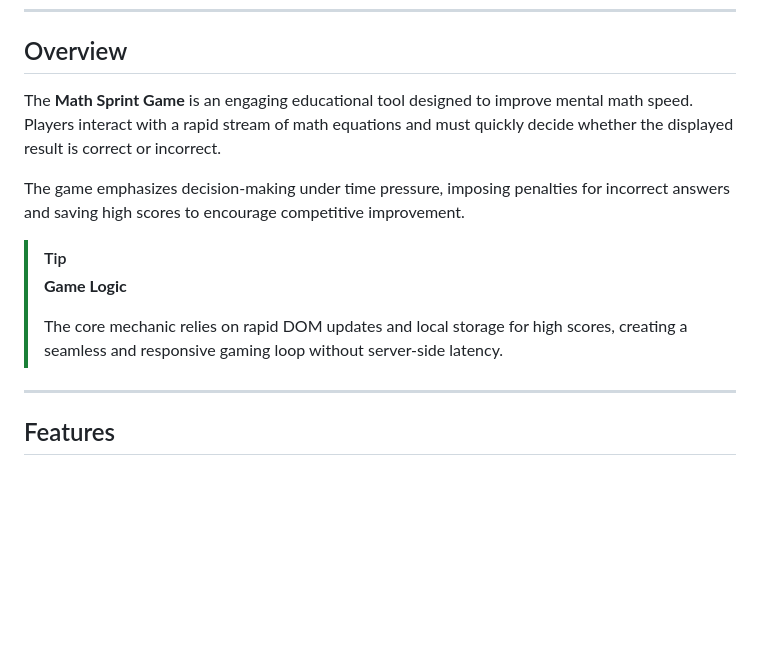
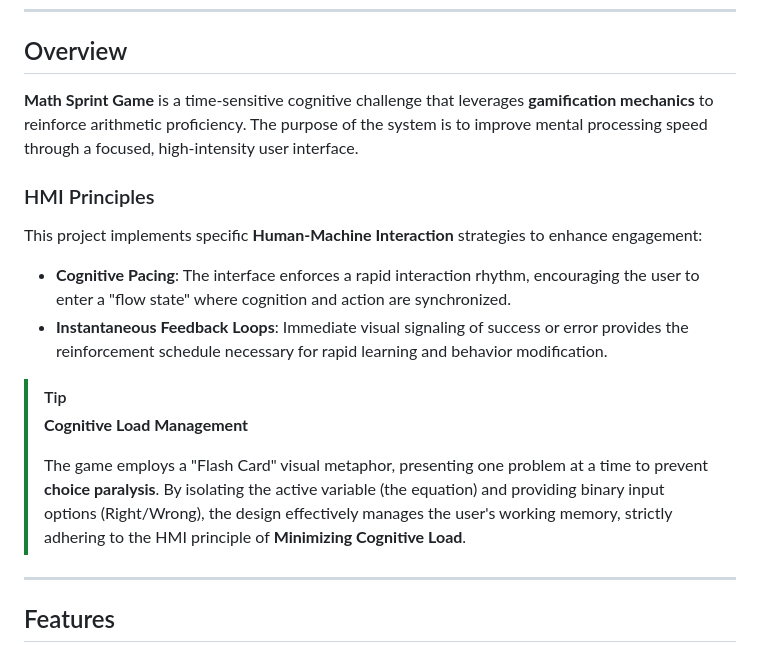
Before and after one commit to Amey-Thakur/MATH-SPRINT-GAME, a Markdown page: README.md, the part around the change. Drawn GitHub-style; blank space fills up the shorter version.

Commit message:
MATH-SPRINT-GAME

```diff
--- a/README.md
+++ b/README.md
@@ -47,14 +47,17 @@
 <a name="overview"></a>
 ## Overview
 
-The **Math Sprint Game** is an engaging educational tool designed to improve mental math speed. Players interact with a rapid stream of math equations and must quickly decide whether the displayed result is correct or incorrect.
+**Math Sprint Game** is a time-sensitive cognitive challenge that leverages **gamification mechanics** to reinforce arithmetic proficiency. The purpose of the system is to improve mental processing speed through a focused, high-intensity user interface.
 
-The game emphasizes decision-making under time pressure, imposing penalties for incorrect answers and saving high scores to encourage competitive improvement.
+### HMI Principles
+This project implements specific **Human-Machine Interaction** strategies to enhance engagement:
+*   **Cognitive Pacing**: The interface enforces a rapid interaction rhythm, encouraging the user to enter a "flow state" where cognition and action are synchronized.
+*   **Instantaneous Feedback Loops**: Immediate visual signaling of success or error provides the reinforcement schedule necessary for rapid learning and behavior modification.
 
 > [!TIP]
-> **Game Logic**
+> **Cognitive Load Management**
 >
-> The core mechanic relies on rapid DOM updates and local storage for high scores, creating a seamless and responsive gaming loop without server-side latency.
+> The game employs a "Flash Card" visual metaphor, presenting one problem at a time to prevent **choice paralysis**. By isolating the active variable (the equation) and providing binary input options (Right/Wrong), the design effectively manages the user's working memory, strictly adhering to the HMI principle of **Minimizing Cognitive Load**.
 
 ---
 
```
